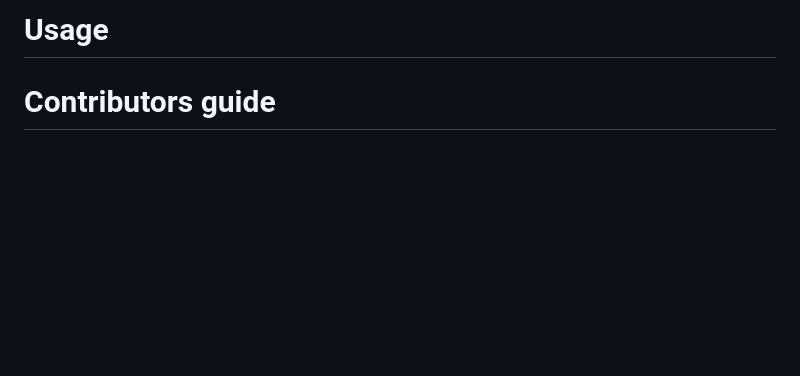
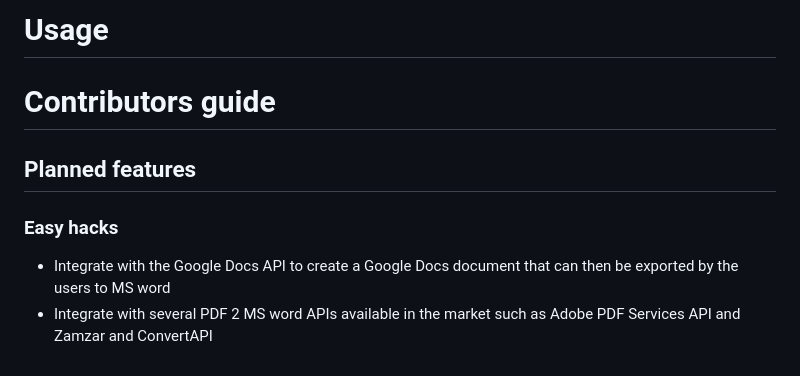
Before and after one commit to jaateixeira/osbbs, a Markdown page: README.md, the part around the change. GitHub-like rendering; blank space fills up the shorter version.

Commit message:
Update README.md
Added easy hacks

```diff
--- a/README.md
+++ b/README.md
@@ -141,3 +141,10 @@ Please note removing page numbers, footers, headers can improve the quality of t
 # Usage
 
 # Contributors guide
+
+## Planned features
+
+### Easy hacks
+
+- Integrate with the Google Docs API to create a Google Docs document that can then be exported by the users to MS word
+- Integrate with several PDF 2 MS word APIs available in the market such as Adobe PDF Services API and Zamzar and ConvertAPI
```
